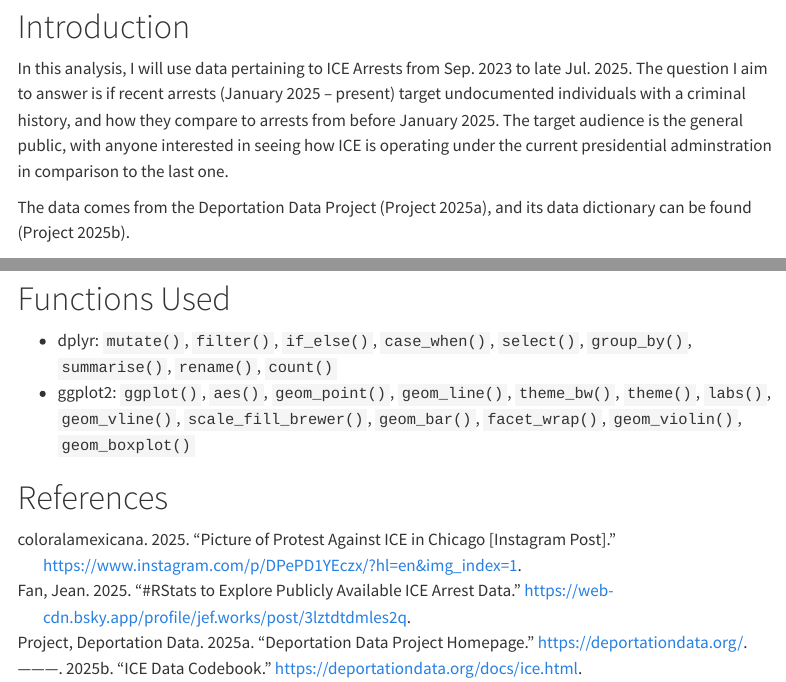
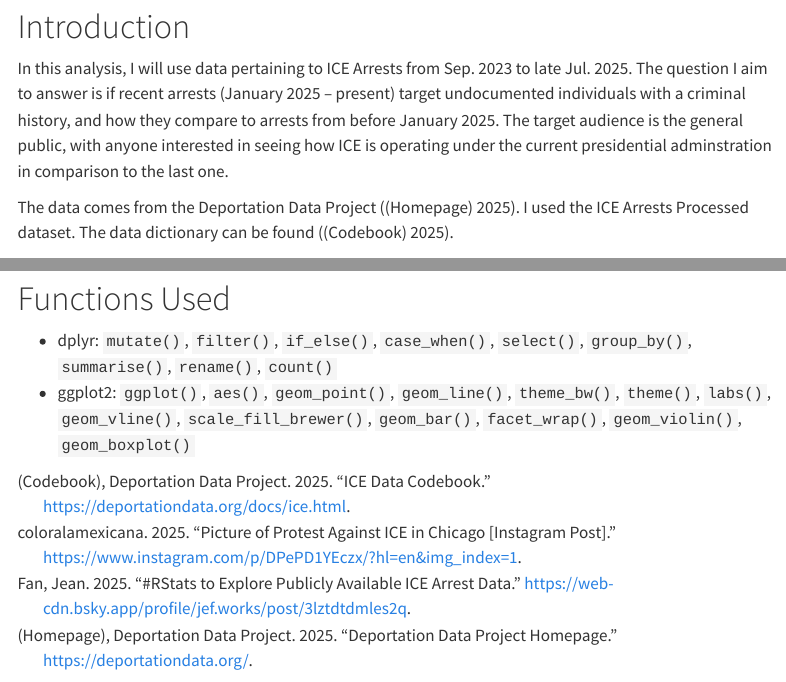
Before and after one commit to lidiojaimes/biostat777-intro-lidio-jaimes, a Quarto document (data-analysis.qmd): the page in a window 1100 px wide, from 80 px down, and a second part further down, joined at a grey line. Rendered offline with R 4.5, knitr and Pandoc in place of Quarto, with nearby package versions; some code elsewhere in the file could not run offline; menus at the side of the page are left out; long lines of code are wrapped.

Commit message:
new references

````diff
--- a/data-analysis.qmd
+++ b/data-analysis.qmd
@@ -6,7 +6,7 @@ bibliography: references.bib
 # Introduction
 In this analysis, I will use data pertaining to ICE Arrests from Sep. 2023 to late Jul. 2025. The question I aim to answer is if recent arrests (January 2025 – present) target undocumented individuals with a criminal history, and how they compare to arrests from before January 2025. The target audience is the general public, with anyone interested in seeing how ICE is operating under the current presidential adminstration in comparison to the last one.
 
-The data comes from the Deportation Data Project [@deportationdataproject2025], and its data dictionary can be found [@deportationdata_ice_codebook].
+The data comes from the Deportation Data Project [@deportationdataproject2025]. I used the ICE Arrests Processed dataset. The data dictionary can be found [@deportationdata_ice_codebook].
 
 ```{r, echo=FALSE}
 knitr::include_graphics("files-docs/protest-pic.jpg")
@@ -346,5 +346,3 @@ Back to my original question, it appears that ICE arrests since January 2025 hav
 # Functions Used
 - dplyr: `mutate()`, `filter()`, `if_else()`, `case_when()`, `select()`, `group_by()`, `summarise()`, `rename()`, `count()`
 - ggplot2: `ggplot()`, `aes()`, `geom_point()`, `geom_line()`, `theme_bw()`, `theme()`, `labs()`, `geom_vline()`, `scale_fill_brewer()`, `geom_bar()`, `facet_wrap()`, `geom_violin()`, `geom_boxplot()`
-
-# References
--- a/references.bib
+++ b/references.bib
@@ -1,13 +1,13 @@
 @misc{deportationdataproject2025,
   title  = {Deportation Data Project Homepage},
-  author = {Deportation Data Project},
+  author = {Deportation Data Project (Homepage)},
   url    = {https://deportationdata.org/},
   year   = {2025},
 }
 
 @misc{deportationdata_ice_codebook,
   title  = {ICE Data Codebook},
-  author = {Deportation Data Project},
+  author = {Deportation Data Project (Codebook)},
   url    = {https://deportationdata.org/docs/ice.html},
   year   = {2025},
 }
````
